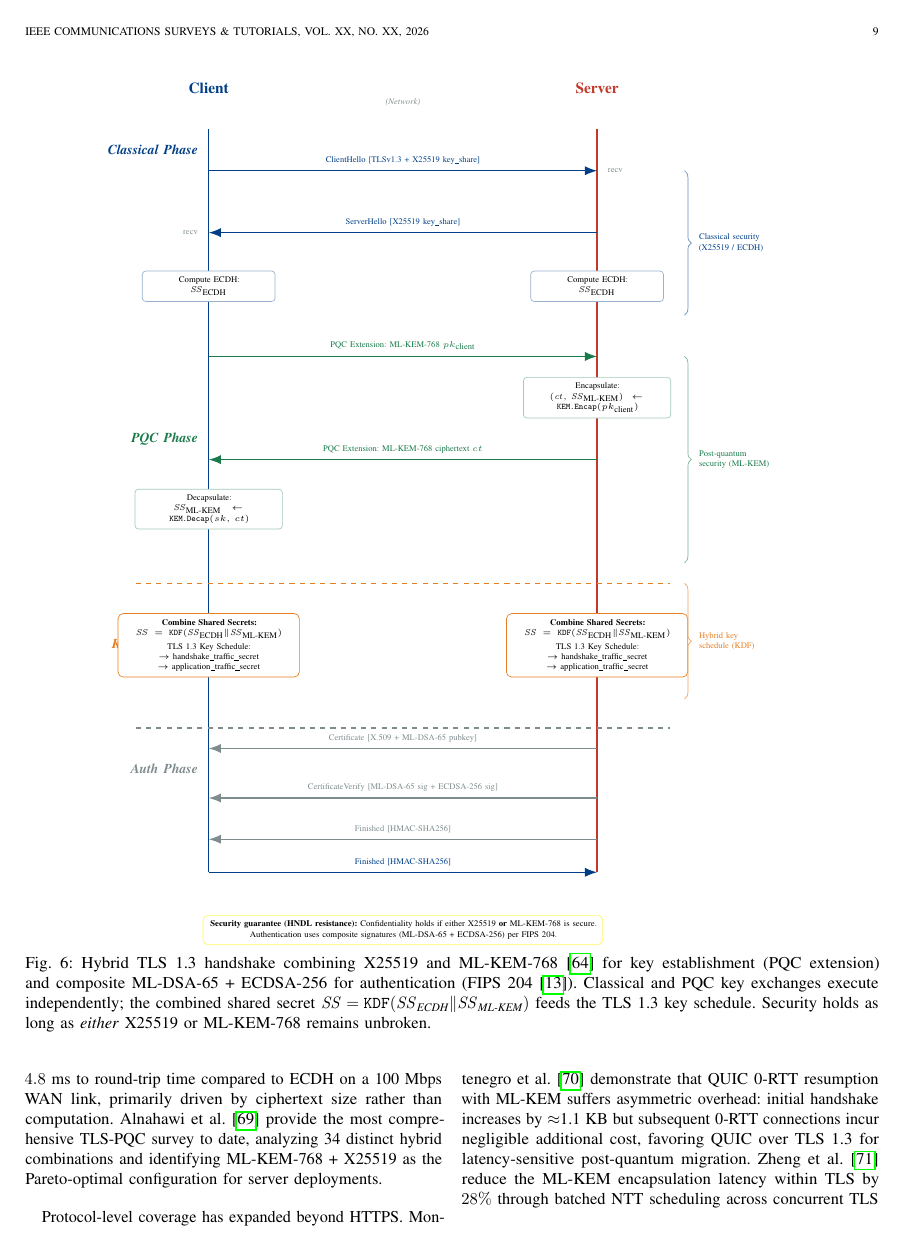
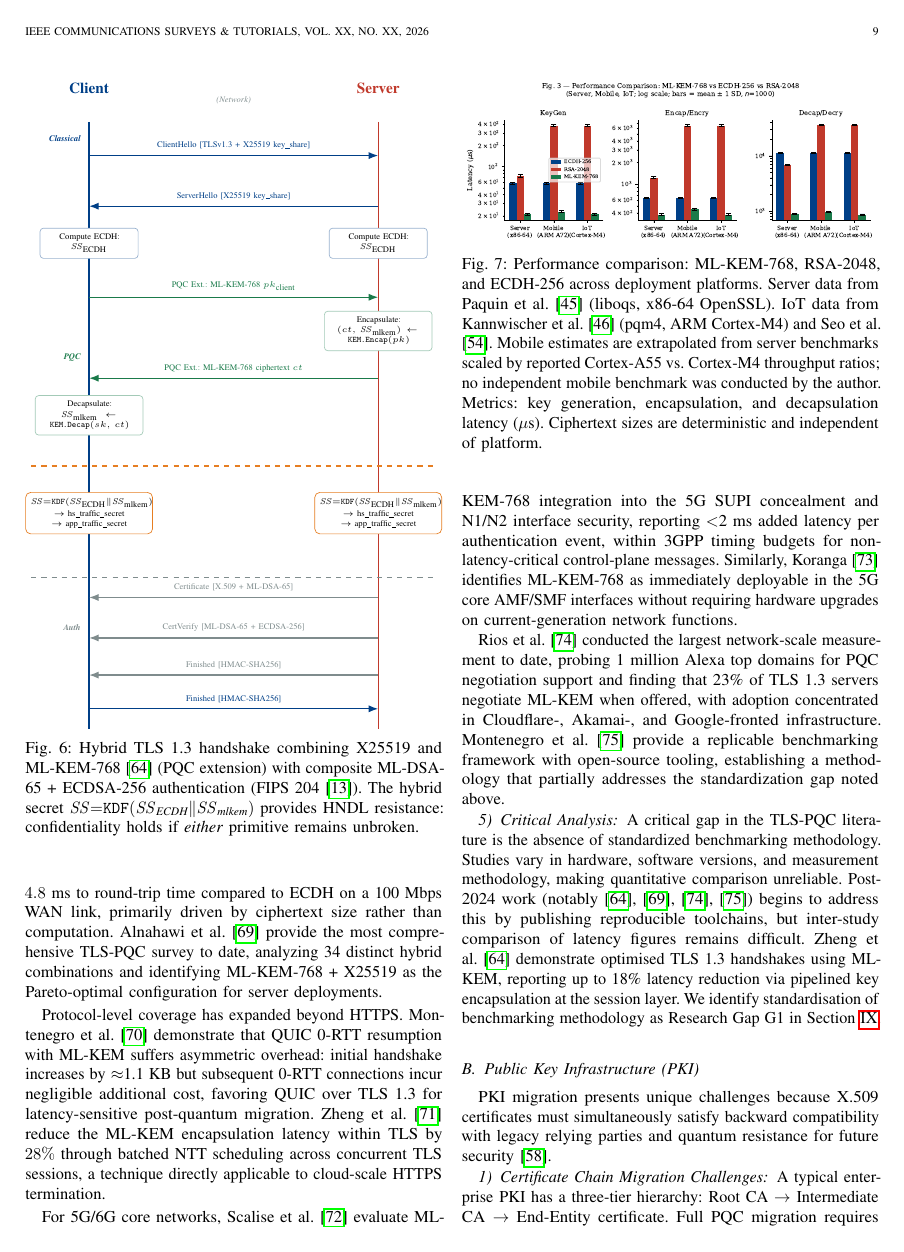
Before and after one commit to ufxa/Survey-Post-quantum-cryptography-migration-survey, a LaTeX paper (pqc_survey_main.tex): page 9 of 27 before the commit and page 9 of 26 after it. Compiled offline with pdfLaTeX.

Commit message:
Compact TLS sequence diagram to single column (figure -> figure*)
- figure* -> figure, resizebox uses \columnwidth
- x span reduced 8->6, y scale 0.85->0.7cm
- Removed right-margin brace annotations (redundant with phase labels)
- Removed bottom security note (merged into caption)
- Reduced all text box widths and tightened vertical spacing

Co-Authored-By: Claude Sonnet 4.6 <noreply@anthropic.com>

```diff
--- a/pqc_survey_main.tex
+++ b/pqc_survey_main.tex
@@ -823,10 +823,10 @@ $\text{SS} = \text{KDF}(\text{SS}_{\text{classical}} \| \text{SS}_{\text{PQC}})$
 This provides security if either component is unbroken. Fig.~\ref{fig:tls_sequence}
 shows the hybrid TLS~1.3~+ PQC handshake sequence.
 
-\begin{figure*}[!t]
+\begin{figure}[!t]
 \centering
-\resizebox{0.82\linewidth}{!}{%
-\begin{tikzpicture}[x=1cm, y=0.85cm]
+\resizebox{\columnwidth}{!}{%
+\begin{tikzpicture}[x=1cm, y=0.7cm]
 
 \definecolor{cblue}{HTML}{003f87}
 \definecolor{cred}{HTML}{c0392b}
@@ -836,132 +836,102 @@ shows the hybrid TLS~1.3~+ PQC handshake sequence.
 
 % ── Actor labels ─────────────────────────────────────────────────────────────
 \node[font=\small\bfseries, color=cblue] at (0,  1.0) {Client};
-\node[font=\small\bfseries, color=cred]  at (8,  1.0) {Server};
-\node[font=\tiny, color=cgray]           at (4, 0.65) {\textit{(Network)}};
+\node[font=\small\bfseries, color=cred]  at (6,  1.0) {Server};
+\node[font=\tiny, color=cgray]           at (3, 0.65) {\textit{(Network)}};
 
 % ── Lifelines ────────────────────────────────────────────────────────────────
 \draw[thick, color=cblue] (0, 0) -- (0,-18);
-\draw[thick, color=cred]  (8, 0) -- (8,-18);
+\draw[thick, color=cred]  (6, 0) -- (6,-18);
 
 % ── Phase labels (left margin) ───────────────────────────────────────────────
-\node[font=\footnotesize\bfseries\itshape, color=cblue,   left=0.1cm] at (0, -0.5)  {Classical Phase};
-\node[font=\footnotesize\bfseries\itshape, color=cgreen,  left=0.1cm] at (0, -7.5)  {PQC Phase};
-\node[font=\footnotesize\bfseries\itshape, color=corange, left=0.1cm] at (0,-12.5)  {Key Derivation};
-\node[font=\footnotesize\bfseries\itshape, color=cgray,   left=0.1cm] at (0,-15.5)  {Auth Phase};
+\node[font=\tiny\bfseries\itshape, color=cblue,   left=0.05cm] at (0, -0.5)  {Classical};
+\node[font=\tiny\bfseries\itshape, color=cgreen,  left=0.05cm] at (0, -7.0)  {PQC};
+\node[font=\tiny\bfseries\itshape, color=corange, left=0.05cm] at (0,-12.0)  {Key Deriv.};
+\node[font=\tiny\bfseries\itshape, color=cgray,   left=0.05cm] at (0,-15.0)  {Auth};
 
 % ── Classical Phase ──────────────────────────────────────────────────────────
-\draw[-{Latex[length=2.5mm]}, thick, color=cblue]
-  (0,-1.0) -- (8,-1.0)
+\draw[-{Latex[length=2mm]}, thick, color=cblue]
+  (0,-1.0) -- (6,-1.0)
   node[midway, above, font=\tiny, color=cblue]
   {ClientHello [TLSv1.3 + X25519 key\_share]};
-\node[font=\tiny, color=cgray, right=0.1cm] at (8,-1.0) {recv};
-
-\draw[-{Latex[length=2.5mm]}, thick, color=cblue]
-  (8,-2.5) -- (0,-2.5)
+
+\draw[-{Latex[length=2mm]}, thick, color=cblue]
+  (6,-2.5) -- (0,-2.5)
   node[midway, above, font=\tiny, color=cblue]
   {ServerHello [X25519 key\_share]};
-\node[font=\tiny, color=cgray, left=0.1cm] at (0,-2.5) {recv};
 
 \node[rectangle, fill=white, draw=cblue!40, font=\tiny,
-      text width=2.5cm, align=center, rounded corners=2pt] at (0,-3.8)
+      text width=1.8cm, align=center, rounded corners=2pt] at (0,-3.6)
   {Compute ECDH:\\$\mathit{SS}_\text{ECDH}$};
 \node[rectangle, fill=white, draw=cblue!40, font=\tiny,
-      text width=2.5cm, align=center, rounded corners=2pt] at (8,-3.8)
+      text width=1.8cm, align=center, rounded corners=2pt] at (6,-3.6)
   {Compute ECDH:\\$\mathit{SS}_\text{ECDH}$};
 
 % ── PQC Phase ────────────────────────────────────────────────────────────────
-\draw[-{Latex[length=2.5mm]}, thick, color=cgreen]
-  (0,-5.5) -- (8,-5.5)
+\draw[-{Latex[length=2mm]}, thick, color=cgreen]
+  (0,-5.2) -- (6,-5.2)
   node[midway, above, font=\tiny, color=cgreen]
-  {PQC Extension: ML-KEM-768 $pk_\text{client}$};
+  {PQC Ext.: ML-KEM-768 $pk_\text{client}$};
 
 \node[rectangle, fill=white, draw=cgreen!40, font=\tiny,
-      text width=2.8cm, align=center, rounded corners=2pt] at (8,-6.5)
-  {Encapsulate:\\$(\mathit{ct},\,\mathit{SS}_\text{ML-KEM}) \leftarrow$\\
-   $\mathtt{KEM.Encap}(pk_\text{client})$};
-
-\draw[-{Latex[length=2.5mm]}, thick, color=cgreen]
-  (8,-8.0) -- (0,-8.0)
+      text width=2.0cm, align=center, rounded corners=2pt] at (6,-6.2)
+  {Encapsulate:\\$(ct,\,\mathit{SS}_\text{mlkem}) \leftarrow$\\
+   $\mathtt{KEM.Encap}(pk)$};
+
+\draw[-{Latex[length=2mm]}, thick, color=cgreen]
+  (6,-7.6) -- (0,-7.6)
   node[midway, above, font=\tiny, color=cgreen]
-  {PQC Extension: ML-KEM-768 ciphertext $ct$};
+  {PQC Ext.: ML-KEM-768 ciphertext $ct$};
 
 \node[rectangle, fill=white, draw=cgreen!40, font=\tiny,
-      text width=2.8cm, align=center, rounded corners=2pt] at (0,-9.2)
-  {Decapsulate:\\$\mathit{SS}_\text{ML-KEM} \leftarrow$\\
+      text width=2.0cm, align=center, rounded corners=2pt] at (0,-8.7)
+  {Decapsulate:\\$\mathit{SS}_\text{mlkem} \leftarrow$\\
    $\mathtt{KEM.Decap}(sk,\,ct)$};
 
 % ── Key Derivation ───────────────────────────────────────────────────────────
-\draw[dashed, thick, color=corange] (-1.5,-11.0) -- (9.5,-11.0);
+\draw[dashed, thick, color=corange] (-1.2,-10.2) -- (7.2,-10.2);
 
 \node[rectangle, fill=white, draw=corange, font=\tiny,
-      text width=3.5cm, align=center, rounded corners=3pt] at (0,-12.5)
-  {\textbf{Combine Shared Secrets:}\\
-   $\mathit{SS} = \mathtt{KDF}(\mathit{SS}_\text{ECDH} \| \mathit{SS}_\text{ML-KEM})$\\[2pt]
-   TLS 1.3 Key Schedule:\\
-   $\rightarrow$ handshake\_traffic\_secret\\
-   $\rightarrow$ application\_traffic\_secret};
+      text width=2.4cm, align=center, rounded corners=3pt] at (0,-11.6)
+  {$\mathit{SS}{=}\mathtt{KDF}(\mathit{SS}_\text{ECDH}\|\mathit{SS}_\text{mlkem})$\\[1pt]
+   $\rightarrow$ hs\_traffic\_secret\\
+   $\rightarrow$ app\_traffic\_secret};
 
 \node[rectangle, fill=white, draw=corange, font=\tiny,
-      text width=3.5cm, align=center, rounded corners=3pt] at (8,-12.5)
-  {\textbf{Combine Shared Secrets:}\\
-   $\mathit{SS} = \mathtt{KDF}(\mathit{SS}_\text{ECDH} \| \mathit{SS}_\text{ML-KEM})$\\[2pt]
-   TLS 1.3 Key Schedule:\\
-   $\rightarrow$ handshake\_traffic\_secret\\
-   $\rightarrow$ application\_traffic\_secret};
+      text width=2.4cm, align=center, rounded corners=3pt] at (6,-11.6)
+  {$\mathit{SS}{=}\mathtt{KDF}(\mathit{SS}_\text{ECDH}\|\mathit{SS}_\text{mlkem})$\\[1pt]
+   $\rightarrow$ hs\_traffic\_secret\\
+   $\rightarrow$ app\_traffic\_secret};
 
 % ── Auth Phase ───────────────────────────────────────────────────────────────
-\draw[dashed, thick, color=cgray] (-1.5,-14.5) -- (9.5,-14.5);
-
-\draw[-{Latex[length=2.5mm]}, thick, color=cgray]
-  (8,-15.0) -- (0,-15.0)
+\draw[dashed, thick, color=cgray] (-1.2,-13.5) -- (7.2,-13.5);
+
+\draw[-{Latex[length=2mm]}, thick, color=cgray]
+  (6,-14.1) -- (0,-14.1)
   node[midway, above, font=\tiny, color=cgray]
-  {Certificate [X.509 + ML-DSA-65 pubkey]};
-
-\draw[-{Latex[length=2.5mm]}, thick, color=cgray]
-  (8,-16.2) -- (0,-16.2)
+  {Certificate [X.509 + ML-DSA-65]};
+
+\draw[-{Latex[length=2mm]}, thick, color=cgray]
+  (6,-15.3) -- (0,-15.3)
   node[midway, above, font=\tiny, color=cgray]
-  {CertificateVerify [ML-DSA-65 sig + ECDSA-256 sig]};
-
-\draw[-{Latex[length=2.5mm]}, thick, color=cgray]
-  (8,-17.2) -- (0,-17.2)
+  {CertVerify [ML-DSA-65 + ECDSA-256]};
+
+\draw[-{Latex[length=2mm]}, thick, color=cgray]
+  (6,-16.4) -- (0,-16.4)
   node[midway, above, font=\tiny, color=cgray]
   {Finished [HMAC-SHA256]};
 
-\draw[-{Latex[length=2.5mm]}, thick, color=cblue]
-  (0,-18.0) -- (8,-18.0)
+\draw[-{Latex[length=2mm]}, thick, color=cblue]
+  (0,-17.4) -- (6,-17.4)
   node[midway, above, font=\tiny, color=cblue]
   {Finished [HMAC-SHA256]};
-
-% ── Security brace annotations (right margin) ────────────────────────────────
-\draw[decorate, decoration={brace,amplitude=4pt}, color=cblue!60]
-  (9.8,-1.0) -- (9.8,-4.5)
-  node[midway, right=5pt, font=\tiny, color=cblue, text width=2cm]
-  {Classical security\\(X25519 / ECDH)};
-
-\draw[decorate, decoration={brace,amplitude=4pt}, color=cgreen!60]
-  (9.8,-5.5) -- (9.8,-10.5)
-  node[midway, right=5pt, font=\tiny, color=cgreen, text width=2cm]
-  {Post-quantum\\security (ML-KEM)};
-
-\draw[decorate, decoration={brace,amplitude=4pt}, color=corange!70]
-  (9.8,-11.0) -- (9.8,-13.8)
-  node[midway, right=5pt, font=\tiny, color=corange, text width=2cm]
-  {Hybrid key\\schedule (KDF)};
-
-% ── Security guarantee note ──────────────────────────────────────────────────
-\node[rectangle, fill=white, draw=yellow!60, font=\tiny,
-      text width=8cm, align=center, rounded corners=3pt] at (4,-19.4)
-  {\textbf{Security guarantee (HNDL resistance):}
-   Confidentiality holds if either X25519 \textbf{or} ML-KEM-768 is secure.\\
-   Authentication uses composite signatures (ML-DSA-65 + ECDSA-256) per FIPS~204.};
 
 \end{tikzpicture}%
 }%
 \caption{Hybrid TLS~1.3 handshake combining X25519 and ML-KEM-768~\cite{zheng2024mlkemtls}
-  for key establishment (PQC extension) and composite ML-DSA-65 + ECDSA-256
-  for authentication (FIPS~204~\cite{nistfips204}). Classical and PQC key exchanges
-  execute independently; the combined shared secret
-  $\mathit{SS} = \mathtt{KDF}(\mathit{SS}_{\textit{ECDH}} \| \mathit{SS}_{\textit{ML-KEM}})$
-  feeds the TLS~1.3 key schedule.
-  Security holds as long as \emph{either} X25519 or ML-KEM-768 remains unbroken.}
+  (PQC extension) with composite ML-DSA-65 + ECDSA-256 authentication
+  (FIPS~204~\cite{nistfips204}). The hybrid secret
+  $\mathit{SS}{=}\mathtt{KDF}(\mathit{SS}_{\textit{ECDH}}\|\mathit{SS}_{\textit{mlkem}})$
+  provides HNDL resistance: confidentiality holds if \emph{either} primitive
+  remains unbroken.}
 \label{fig:tls_sequence}
```
Also changed, not shown: pqc_survey_main.tex (2 more changed lines).
